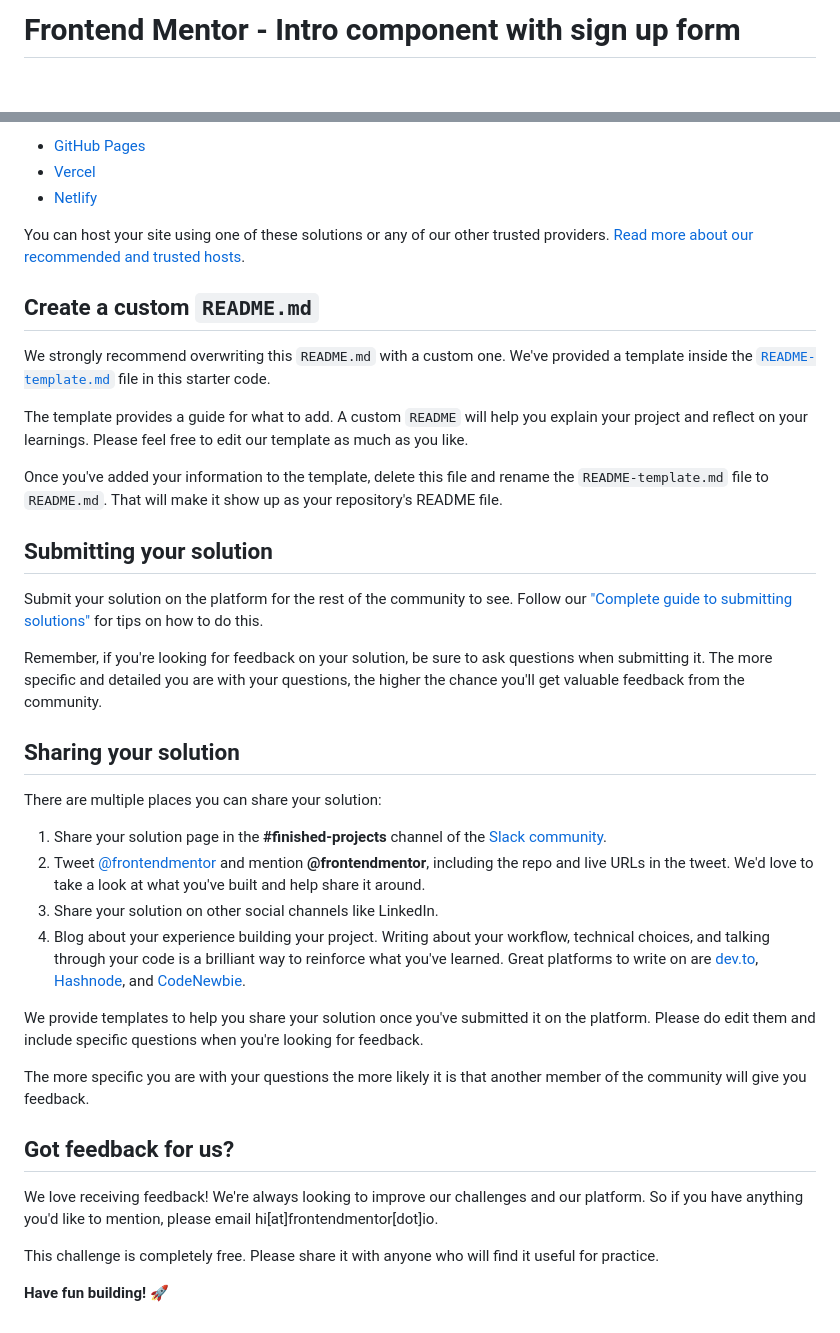
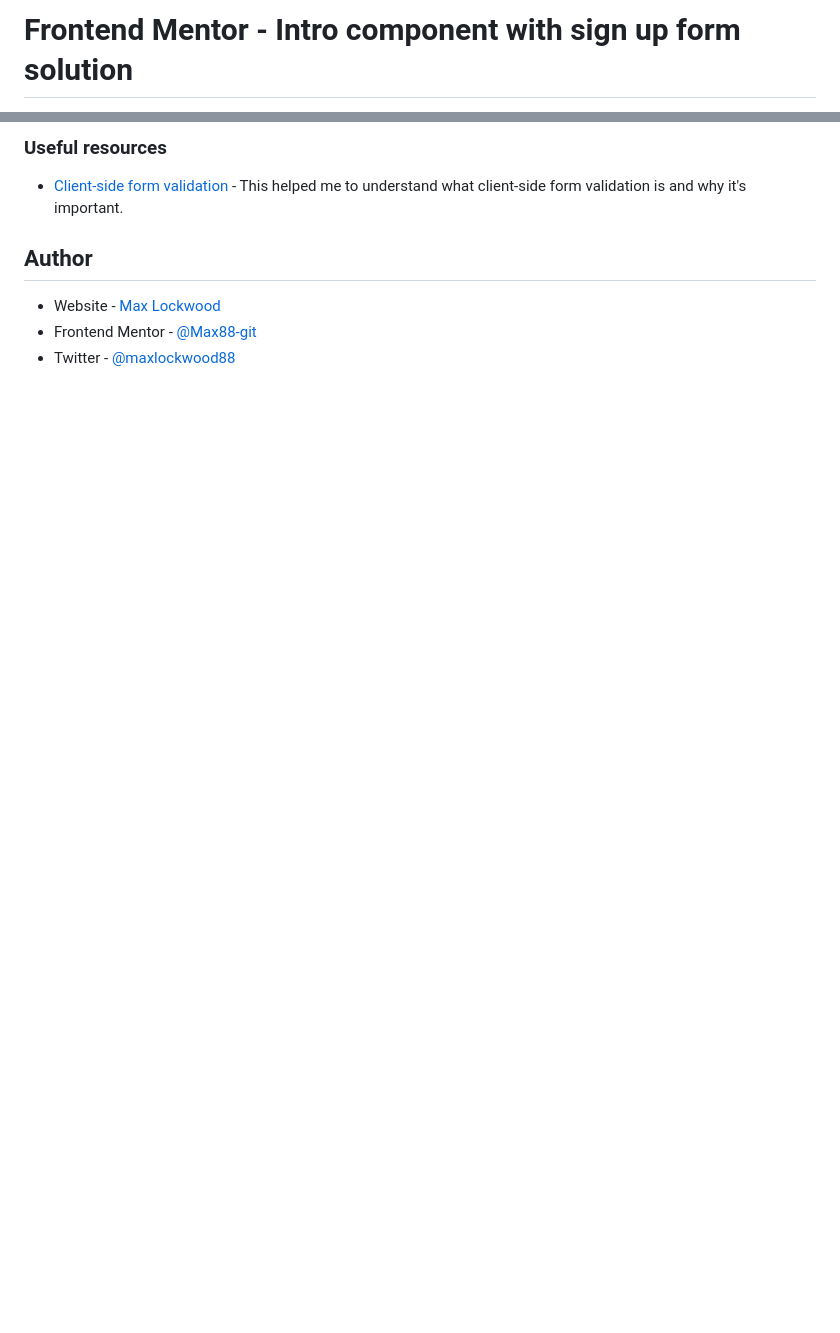
Before and after one commit to Max88-git/intro-component, a Markdown page: README.md, 2 parts joined by grey strips. Drawn GitHub-style; blank space fills up the shorter version.

```diff
--- a/README.md
+++ b/README.md
@@ -1,2 +1,2 @@
-# Frontend Mentor - Intro component with sign up form
+# Frontend Mentor - Intro component with sign up form solution
 
@@ -55,41 +75,10 @@ As mentioned above, there are many ways to host your project for free. Our recom
 
-- [GitHub Pages](https://pages.github.com/)
-- [Vercel](https://vercel.com/)
-- [Netlify](https://www.netlify.com/)
+### Useful resources
 
-You can host your site using one of these solutions or any of our other trusted providers. [Read more about our recommended and trusted hosts](https://medium.com/frontend-mentor/frontend-mentor-trusted-hosting-providers-bf000dfebe).
+- [Client-side form validation](https://developer.mozilla.org/en-US/docs/Learn/Forms/Form_validation) - This helped me to understand what client-side form validation is and why it's important.
 
-## Create a custom `README.md`
+## Author
 
-We strongly recommend overwriting this `README.md` with a custom one. We've provided a template inside the [`README-template.md`](./README-template.md) file in this starter code.
-
-The template provides a guide for what to add. A custom `README` will help you explain your project and reflect on your learnings. Please feel free to edit our template as much as you like.
-
-Once you've added your information to the template, delete this file and rename the `README-template.md` file to `README.md`. That will make it show up as your repository's README file.
-
-## Submitting your solution
-
-Submit your solution on the platform for the rest of the community to see. Follow our ["Complete guide to submitting solutions"](https://medium.com/frontend-mentor/a-complete-guide-to-submitting-solutions-on-frontend-mentor-ac6384162248) for tips on how to do this.
-
-Remember, if you're looking for feedback on your solution, be sure to ask questions when submitting it. The more specific and detailed you are with your questions, the higher the chance you'll get valuable feedback from the community.
-
-## Sharing your solution
-
-There are multiple places you can share your solution:
-
-1. Share your solution page in the **#finished-projects** channel of the [Slack community](https://www.frontendmentor.io/slack).
-2. Tweet [@frontendmentor](https://twitter.com/frontendmentor) and mention **@frontendmentor**, including the repo and live URLs in the tweet. We'd love to take a look at what you've built and help share it around.
-3. Share your solution on other social channels like LinkedIn.
-4. Blog about your experience building your project. Writing about your workflow, technical choices, and talking through your code is a brilliant way to reinforce what you've learned. Great platforms to write on are [dev.to](https://dev.to/), [Hashnode](https://hashnode.com/), and [CodeNewbie](https://community.codenewbie.org/).
-
-We provide templates to help you share your solution once you've submitted it on the platform. Please do edit them and include specific questions when you're looking for feedback.
-
-The more specific you are with your questions the more likely it is that another member of the community will give you feedback.
-
-## Got feedback for us?
-
-We love receiving feedback! We're always looking to improve our challenges and our platform. So if you have anything you'd like to mention, please email hi[at]frontendmentor[dot]io.
-
-This challenge is completely free. Please share it with anyone who will find it useful for practice.
-
-**Have fun building!** 🚀
+- Website - [Max Lockwood](https://www.maxlockwood.uk/)
+- Frontend Mentor - [@Max88-git](https://www.frontendmentor.io/profile/Max88-git)
+- Twitter - [@maxlockwood88](https://twitter.com/maxlockwood88)
```
Also changed, not shown: other parts of README.md (+51 -31 lines), README-template.md (deleted, +0 -114 lines), screenshot.jpg (added).
